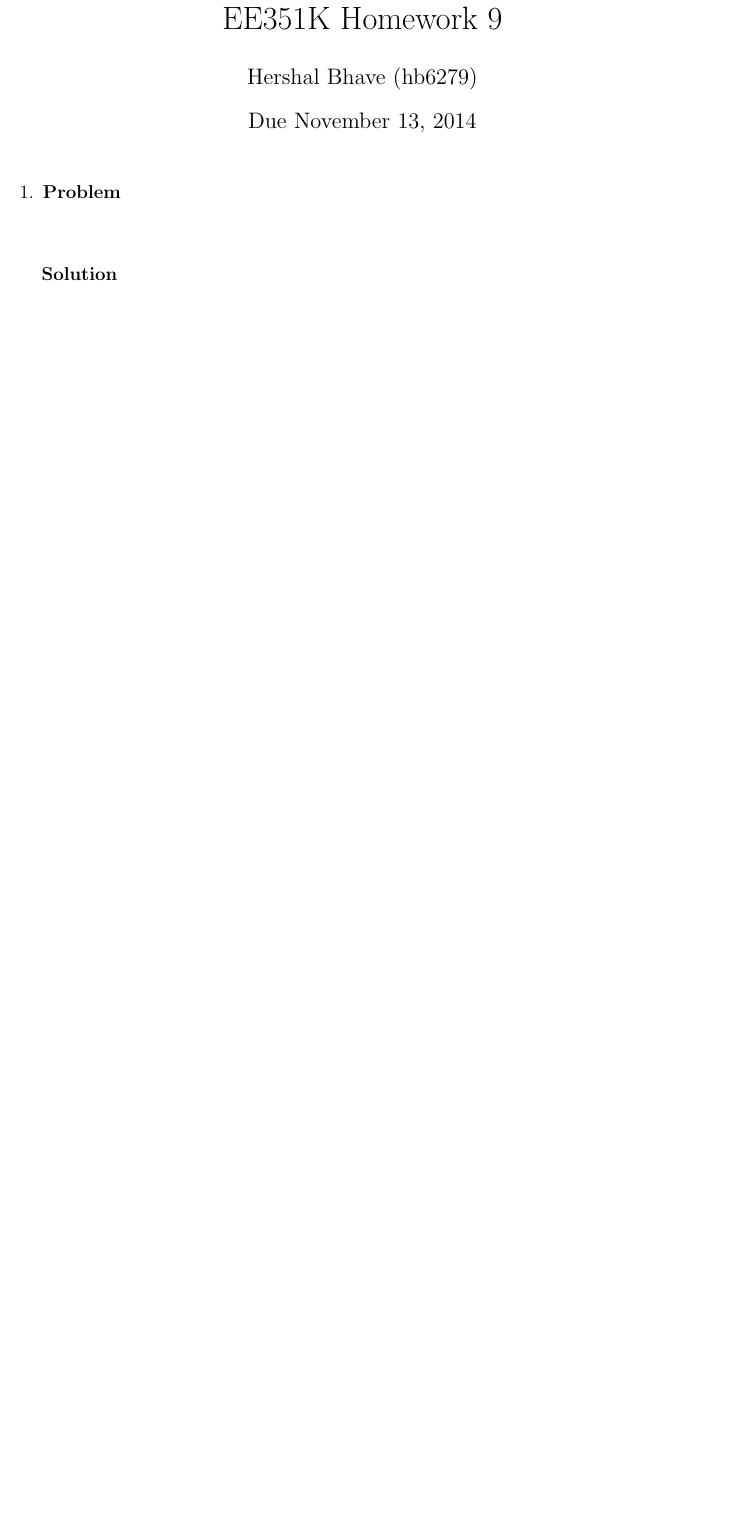
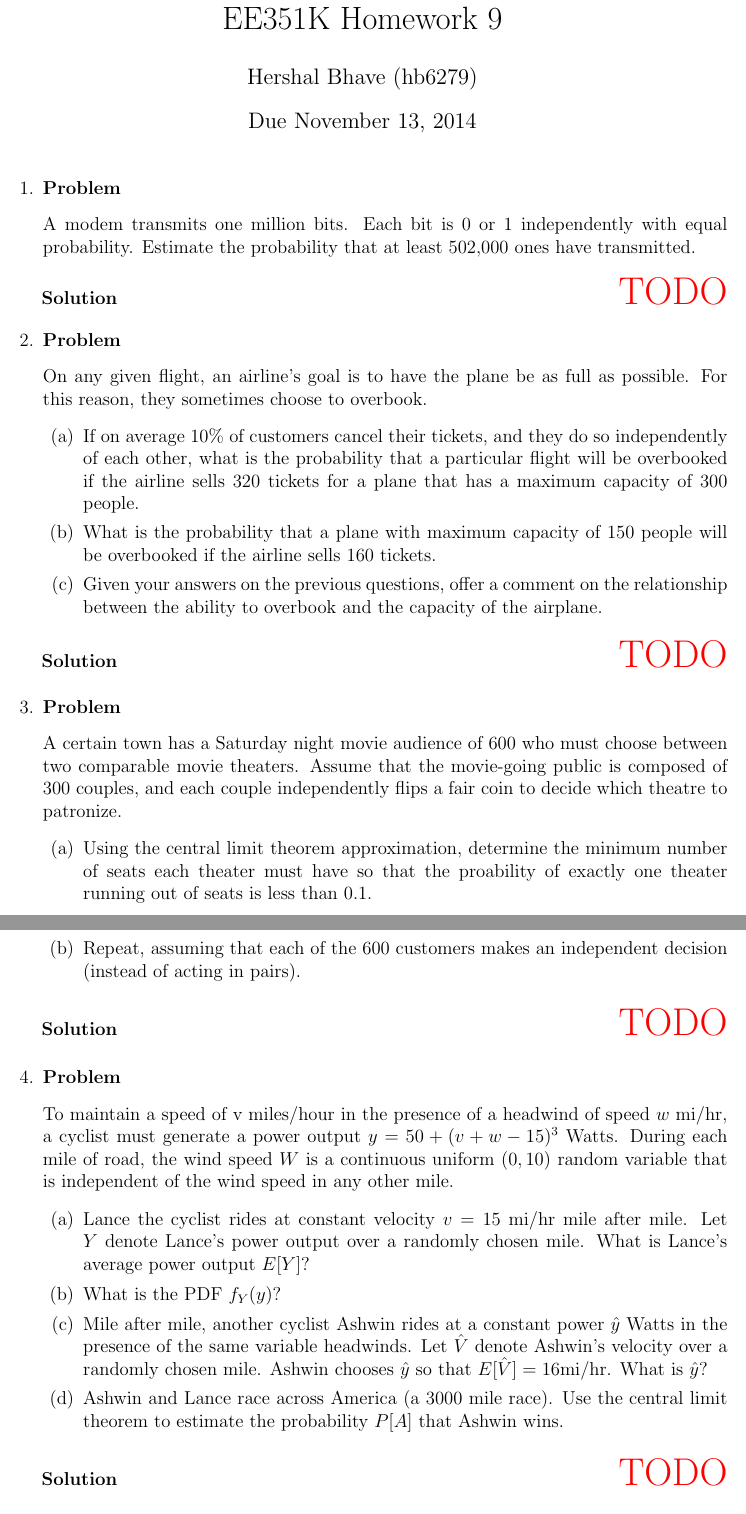
Before and after one commit to hershal/ee351k, a LaTeX problem sheet (homeworks/hw9/writeup.tex): part of the page before the commit and two parts of pages 1 and 2 of 3 after it, the two joined at a grey line, cut so that both start at the same text, the shorter picture padded with empty space. Compiled offline with pdfLaTeX.

Commit message:
skeleton hw9 writeup added

```diff
--- a/homeworks/hw9/writeup.tex
+++ b/homeworks/hw9/writeup.tex
@@ -33,6 +33,79 @@
 \begin{enumerate}
 \item
   \begin{Ex}
-    \begin{solution}
+    A modem transmits one million bits. Each bit is 0 or 1
+    independently with equal probability. Estimate the probability
+    that at least 502,000 ones have transmitted.
+    \begin{solution} \hfill
+      {\color{red} \huge TODO}
     \end{solution}
   \end{Ex}
+
+\item
+  \begin{Ex}
+    On any given flight, an airline’s goal is to have the plane be as
+    full as possible. For this reason, they sometimes choose to
+    overbook.
+    \begin{enumerate}
+    \item If on average 10\% of customers cancel their tickets, and
+      they do so independently of each other, what is the probability
+      that a particular flight will be overbooked if the airline sells
+      320 tickets for a plane that has a maximum capacity of 300
+      people.
+    \item What is the probability that a plane with maximum capacity
+      of 150 people will be overbooked if the airline sells 160
+      tickets.
+    \item Given your answers on the previous questions, offer a
+      comment on the relationship between the ability to overbook and
+      the capacity of the airplane.
+    \end{enumerate}
+    \begin{solution} \hfill
+      {\color{red} \huge TODO}
+    \end{solution}
+  \end{Ex}
+
+\item
+  \begin{Ex}
+    A certain town has a Saturday night movie audience of 600 who must
+    choose between two comparable movie theaters. Assume that the
+    movie-going public is composed of 300 couples, and each couple
+    independently flips a fair coin to decide which theatre to
+    patronize.
+    \begin{enumerate}
+    \item Using the central limit theorem approximation, determine the
+      minimum number of seats each theater must have so that the
+      proability of exactly one theater running out of seats is less
+      than 0.1.
+    \item Repeat, assuming that each of the 600 customers makes an
+      independent decision (instead of acting in pairs).
+    \end{enumerate}
+    \begin{solution} \hfill
+      {\color{red} \huge TODO}
+    \end{solution}
+  \end{Ex}
+
+\item
+  \begin{Ex}
+    To maintain a speed of v miles/hour in the presence of a headwind
+    of speed $w$ mi/hr, a cyclist must generate a power output $y = 50
+    + (v + w - 15)^3$ Watts. During each mile of road, the wind speed
+    $W$ is a continuous uniform $(0,10)$ random variable that is
+    independent of the wind speed in any other mile.
+    \begin{enumerate}
+    \item Lance the cyclist rides at constant velocity $v = 15$ mi/hr
+      mile after mile. Let $Y$ denote Lance’s power output over a
+      randomly chosen mile. What is Lance’s average power output
+      $E[Y]$?
+    \item What is the PDF $f_Y (y)$?
+    \item Mile after mile, another cyclist Ashwin rides at a constant
+      power $\hat{y}$ Watts in the presence of the same variable
+      headwinds. Let $\hat{V}$ denote Ashwin’s velocity over a
+      randomly chosen mile. Ashwin chooses $\hat{y}$ so that
+      $E[\hat{V}] = 16 \text{mi/hr}$. What is $\hat{y}$?
+    \item Ashwin and Lance race across America (a 3000 mile race). Use
+      the central limit theorem to estimate the probability $P[A]$
+      that Ashwin wins.
+    \end{enumerate}
+    \begin{solution} \hfill
+      {\color{red} \huge TODO}
+    \end{solution}
@@ -38,0 +147,2 @@
+      \end{aligned}
+    \end{equation}
```
Also changed, not shown: homeworks/hw9/writeup.tex (63 more changed lines).
